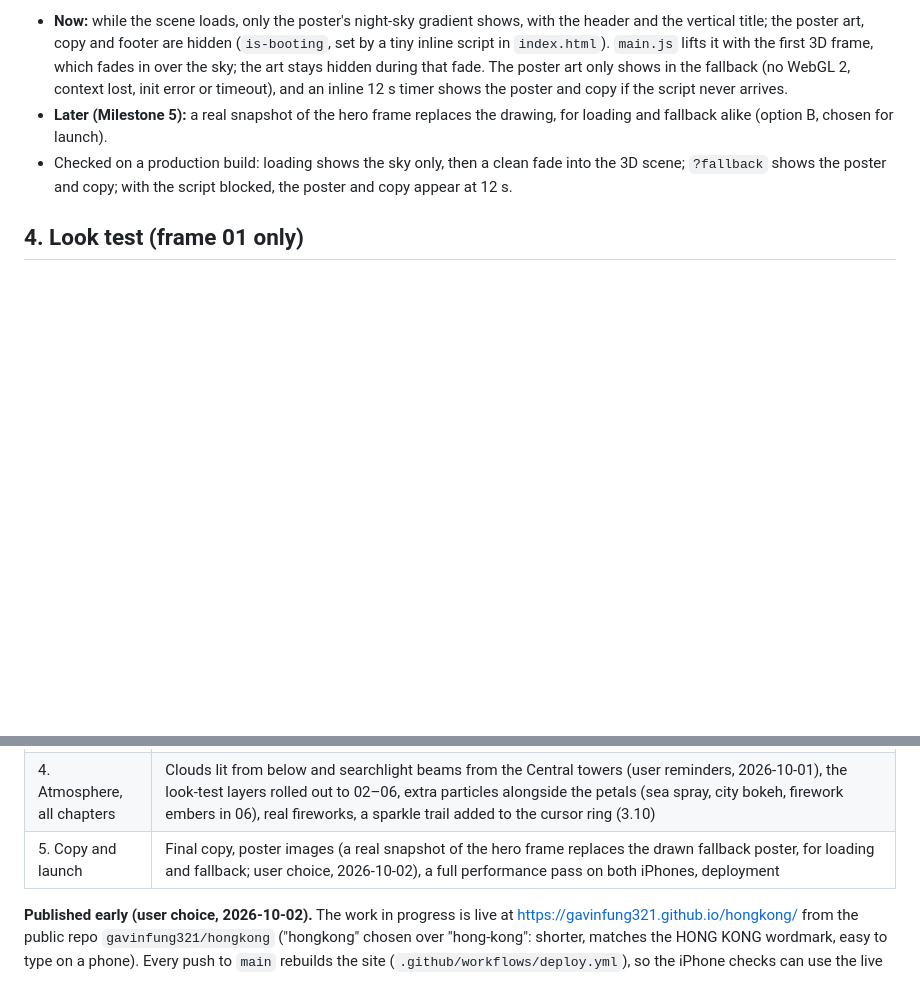
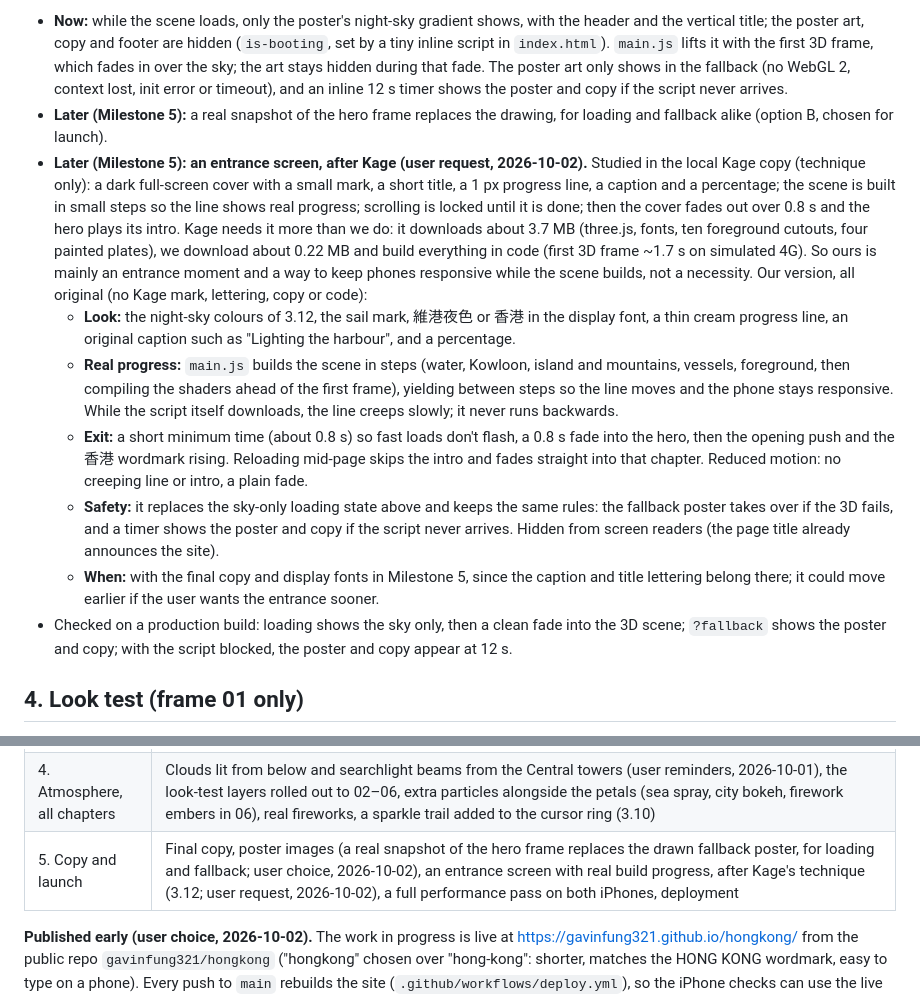
Before and after one commit to gavinfung321/hongkong, a Markdown page: docs/MILESTONE-2-PLAN.md, 2 parts joined by grey strips. Rendered like a GitHub page; blank space fills up the shorter version.

Commit message:
Plan: entrance screen after Kage's technique, scheduled for Milestone 5 (user request)
Co-authored-by: Cursor <cursoragent@cursor.com>

```diff
--- a/docs/MILESTONE-2-PLAN.md
+++ b/docs/MILESTONE-2-PLAN.md
@@ -448,6 +448,38 @@ script 1.4 s, first 3D frame 1.7 s).
   12 s timer shows the poster and copy if the script never arrives.
 - **Later (Milestone 5):** a real snapshot of the hero frame replaces the
   drawing, for loading and fallback alike (option B, chosen for launch).
+- **Later (Milestone 5): an entrance screen, after Kage (user request,
+  2026-10-02).** Studied in the local Kage copy (technique only): a dark
+  full-screen cover with a small mark, a short title, a 1 px progress line,
+  a caption and a percentage; the scene is built in small steps so the line
+  shows real progress; scrolling is locked until it is done; then the cover
+  fades out over 0.8 s and the hero plays its intro. Kage needs it more than
+  we do: it downloads about 3.7 MB (three.js, fonts, ten foreground cutouts,
+  four painted plates), we download about 0.22 MB and build everything in
+  code (first 3D frame ~1.7 s on simulated 4G). So ours is mainly an
+  entrance moment and a way to keep phones responsive while the scene
+  builds, not a necessity. Our version, all original (no Kage mark,
+  lettering, copy or code):
+  - **Look:** the night-sky colours of 3.12, the sail mark, 維港夜色 or
+    香港 in the display font, a thin cream progress line, an original
+    caption such as "Lighting the harbour", and a percentage.
+  - **Real progress:** `main.js` builds the scene in steps (water, Kowloon,
+    island and mountains, vessels, foreground, then compiling the shaders
+    ahead of the first frame), yielding between steps so the line moves
+    and the phone stays responsive. While the script itself downloads, the
+    line creeps slowly; it never runs backwards.
+  - **Exit:** a short minimum time (about 0.8 s) so fast loads don't
+    flash, a 0.8 s fade into the hero, then the opening push and the 香港
+    wordmark rising. Reloading mid-page skips the intro and fades straight
+    into that chapter. Reduced motion: no creeping line or intro, a plain
+    fade.
+  - **Safety:** it replaces the sky-only loading state above and keeps the
+    same rules: the fallback poster takes over if the 3D fails, and a timer
+    shows the poster and copy if the script never arrives. Hidden from
+    screen readers (the page title already announces the site).
+  - **When:** with the final copy and display fonts in Milestone 5, since
+    the caption and title lettering belong there; it could move earlier if
+    the user wants the entrance sooner.
 - Checked on a production build: loading shows the sky only, then a clean
   fade into the 3D scene; `?fallback` shows the poster and copy; with the
   script blocked, the poster and copy appear at 12 s.
@@ -1389,7 +1421,7 @@ step.
 |---|---|
 | 3. Assets | No GLB models: like Kage, every 3D object is built in code (user decision, 2026-10-01; section 4, step 2b). The ferry, junk, Clock Tower, IFC and wheel are already rebuilt from reference photos, with the user's Meshy models and photos as references only. Remaining cutouts including the user's bauhinia petals, display fonts (the bauhinia tree is built in code, 2026-10-02). Also the user's stone railing (built in code with lanterns and tall lamps, 2026-10-02), promenade palms, wet paving tiles (built in code, 2026-10-02) and more realistic skyline buildings (`ASSET-LEDGER.md`, "User reminders", 2026-10-01) |
 | 4. Atmosphere, all chapters | Clouds lit from below and searchlight beams from the Central towers (user reminders, 2026-10-01), the look-test layers rolled out to 02–06, extra particles alongside the petals (sea spray, city bokeh, firework embers in 06), real fireworks, a sparkle trail added to the cursor ring (3.10) |
-| 5. Copy and launch | Final copy, poster images (a real snapshot of the hero frame replaces the drawn fallback poster, for loading and fallback; user choice, 2026-10-02), a full performance pass on both iPhones, deployment |
+| 5. Copy and launch | Final copy, poster images (a real snapshot of the hero frame replaces the drawn fallback poster, for loading and fallback; user choice, 2026-10-02), an entrance screen with real build progress, after Kage's technique (3.12; user request, 2026-10-02), a full performance pass on both iPhones, deployment |
 
 **Published early (user choice, 2026-10-02).** The work in progress is live at
 <https://gavinfung321.github.io/hongkong/> from the public repo
```
